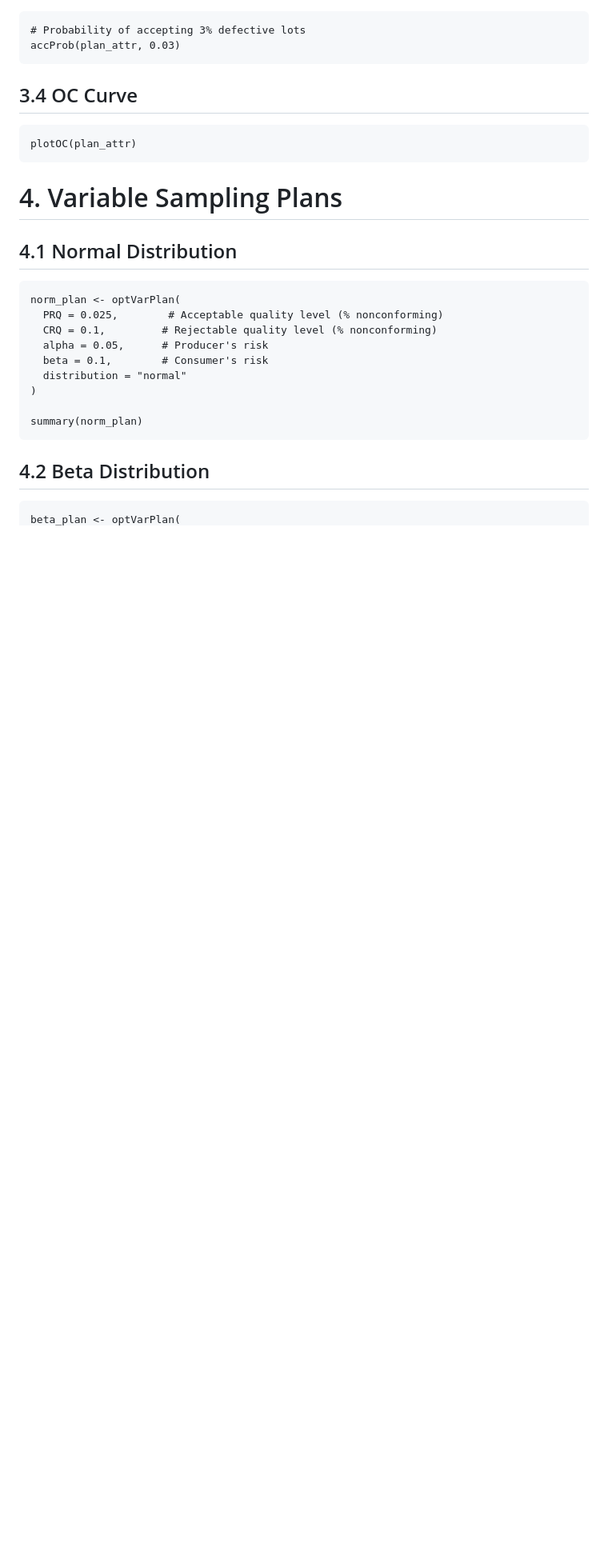
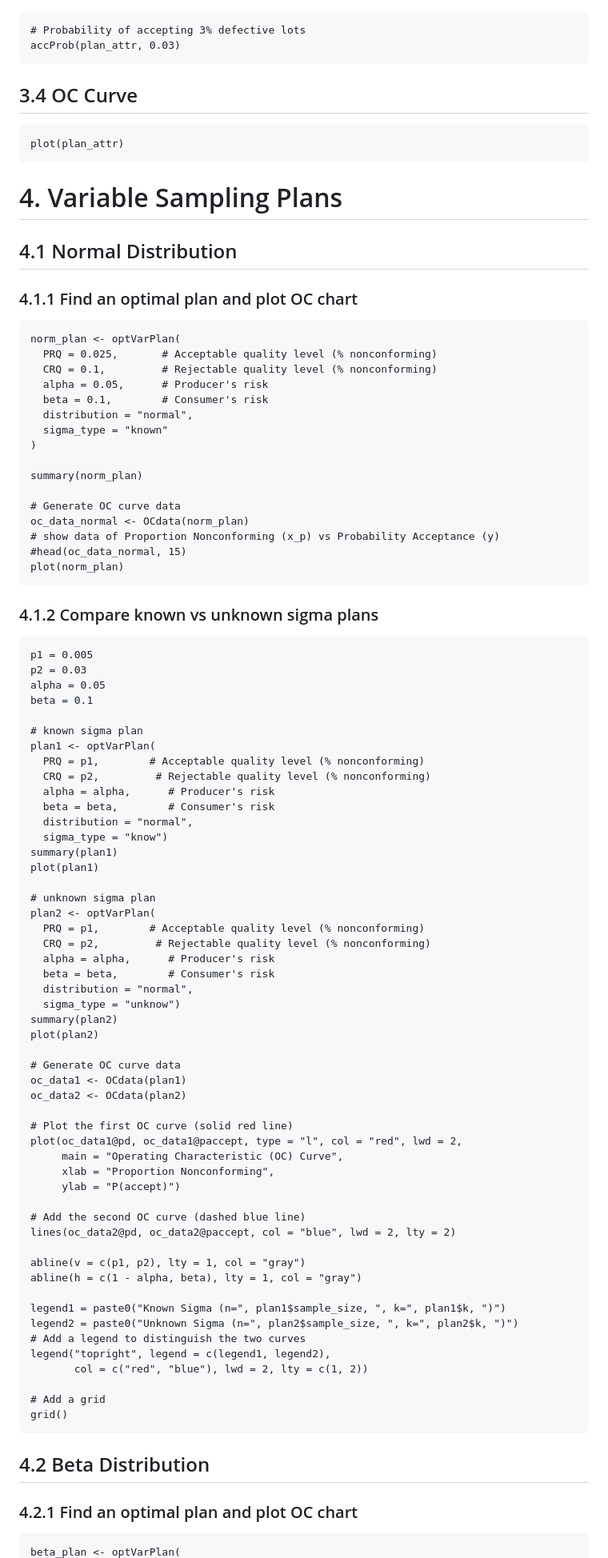
Before and after one commit to vietha/AccSamplingDesign, a Markdown page: README.md, the part around the change printed below. Shown: that part at 80% size. Drawn GitHub-style; blank space fills up the shorter version.

````diff
--- a/README.md
+++ b/README.md
@@ -48,24 +46,89 @@ accProb(plan_attr, 0.03)
 
 ## 3.4 OC Curve
 ```{r}
-plotOC(plan_attr)
+plot(plan_attr)
 ```
 
 # 4. Variable Sampling Plans
 
 ## 4.1 Normal Distribution
+### 4.1.1 Find an optimal plan and plot OC chart
 ```{r}
 norm_plan <- optVarPlan(
-  PRQ = 0.025,        # Acceptable quality level (% nonconforming)
+  PRQ = 0.025,       # Acceptable quality level (% nonconforming)
   CRQ = 0.1,         # Rejectable quality level (% nonconforming)
   alpha = 0.05,      # Producer's risk
   beta = 0.1,        # Consumer's risk
-  distribution = "normal"
+  distribution = "normal",
+  sigma_type = "known"
 )
 
 summary(norm_plan)
+
+# Generate OC curve data
+oc_data_normal <- OCdata(norm_plan)
+# show data of Proportion Nonconforming (x_p) vs Probability Acceptance (y)
+#head(oc_data_normal, 15)
+plot(norm_plan)
+```
+
+### 4.1.2 Compare known vs unknown sigma plans
+```{r}
+p1 = 0.005
+p2 = 0.03
+alpha = 0.05
+beta = 0.1
+
+# known sigma plan
+plan1 <- optVarPlan(
+  PRQ = p1,        # Acceptable quality level (% nonconforming)
+  CRQ = p2,         # Rejectable quality level (% nonconforming)
+  alpha = alpha,      # Producer's risk
+  beta = beta,        # Consumer's risk
+  distribution = "normal",
+  sigma_type = "know")
+summary(plan1)
+plot(plan1)
+
+# unknown sigma plan
+plan2 <- optVarPlan(
+  PRQ = p1,        # Acceptable quality level (% nonconforming)
+  CRQ = p2,         # Rejectable quality level (% nonconforming)
+  alpha = alpha,      # Producer's risk
+  beta = beta,        # Consumer's risk
+  distribution = "normal",
+  sigma_type = "unknow")
+summary(plan2)
+plot(plan2)
+
+# Generate OC curve data
+oc_data1 <- OCdata(plan1)
+oc_data2 <- OCdata(plan2)
+
+# Plot the first OC curve (solid red line)
+plot(oc_data1@pd, oc_data1@paccept, type = "l", col = "red", lwd = 2,
+     main = "Operating Characteristic (OC) Curve",
+     xlab = "Proportion Nonconforming",
+     ylab = "P(accept)")
+
+# Add the second OC curve (dashed blue line)
+lines(oc_data2@pd, oc_data2@paccept, col = "blue", lwd = 2, lty = 2)
+
+abline(v = c(p1, p2), lty = 1, col = "gray")
+abline(h = c(1 - alpha, beta), lty = 1, col = "gray")
+
+legend1 = paste0("Known Sigma (n=", plan1$sample_size, ", k=", plan1$k, ")")
+legend2 = paste0("Unknown Sigma (n=", plan2$sample_size, ", k=", plan2$k, ")")
+# Add a legend to distinguish the two curves
+legend("topright", legend = c(legend1, legend2),
+       col = c("red", "blue"), lwd = 2, lty = c(1, 2))
+
+# Add a grid
+grid()
 ```
 
 ## 4.2 Beta Distribution
+
+### 4.2.1 Find an optimal plan and plot OC chart
 ```{r}
 beta_plan <- optVarPlan(
````
Also changed, not shown: other parts of README.md (+162 -68 lines).
